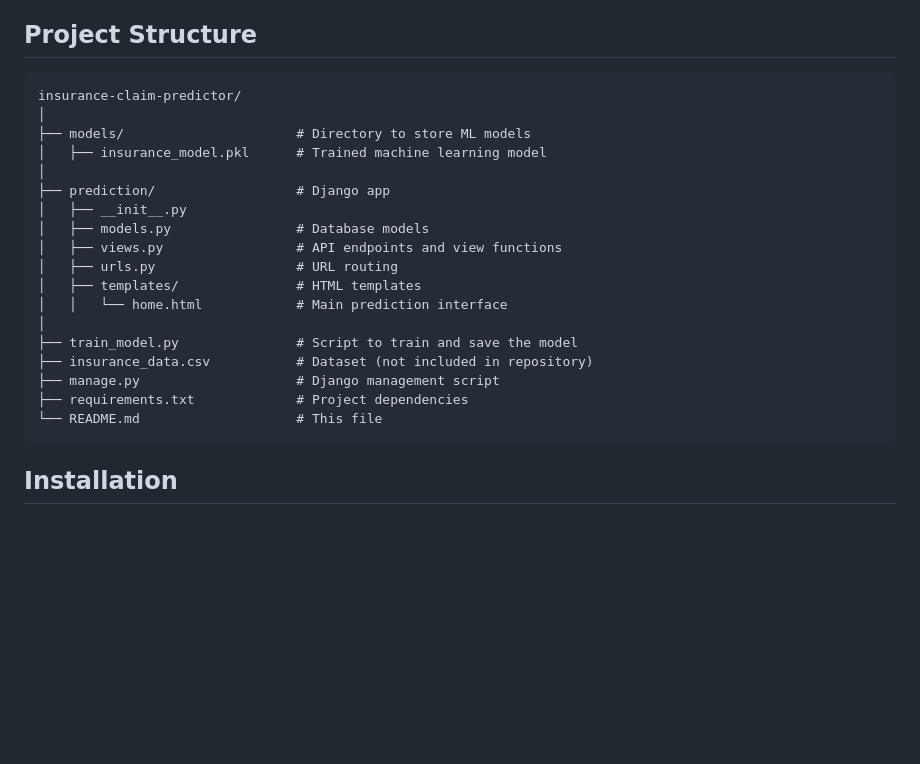
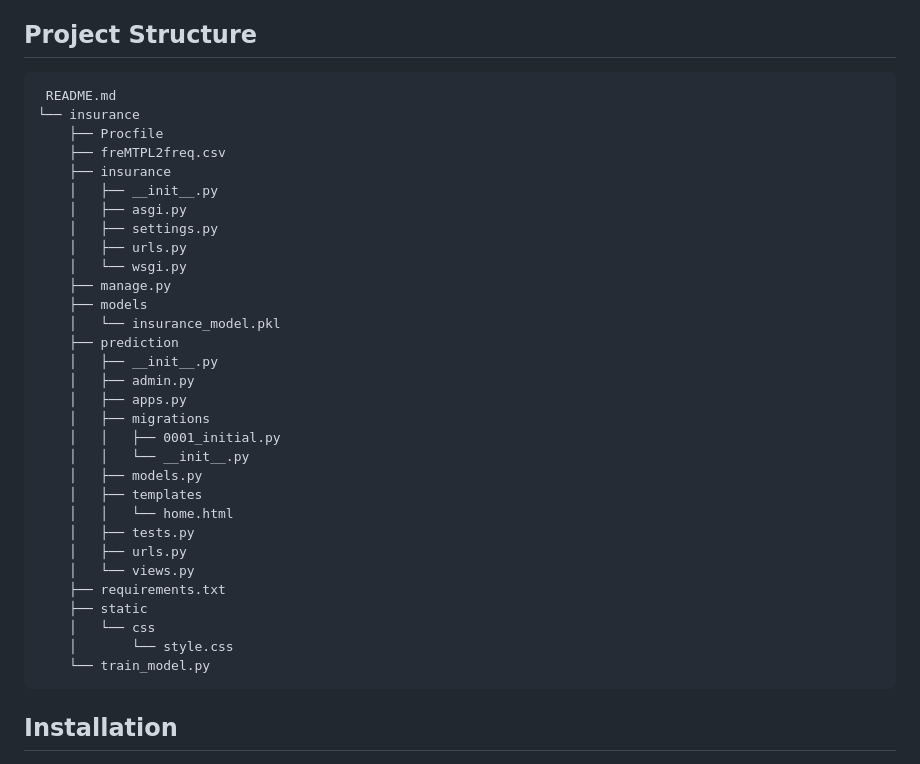
Before and after one commit to Abhinavkataria1406/Motor-insurance, a Markdown page: README.md, the part around the change. GitHub-like rendering; blank space fills up the shorter version.

````diff
--- a/README.md
+++ b/README.md
@@ -20,24 +20,37 @@ This application uses machine learning to predict whether an insurance policy wi
 ## Project Structure
 
 ```
-insurance-claim-predictor/
-│
-├── models/                      # Directory to store ML models
-│   ├── insurance_model.pkl      # Trained machine learning model
-│
-├── prediction/                  # Django app
-│   ├── __init__.py
-│   ├── models.py                # Database models
-│   ├── views.py                 # API endpoints and view functions
-│   ├── urls.py                  # URL routing
-│   ├── templates/               # HTML templates
-│   │   └── home.html            # Main prediction interface
-│
-├── train_model.py               # Script to train and save the model
-├── insurance_data.csv           # Dataset (not included in repository)
-├── manage.py                    # Django management script
-├── requirements.txt             # Project dependencies
-└── README.md                    # This file
+ README.md
+└── insurance
+    ├── Procfile
+    ├── freMTPL2freq.csv
+    ├── insurance
+    │   ├── __init__.py
+    │   ├── asgi.py
+    │   ├── settings.py
+    │   ├── urls.py
+    │   └── wsgi.py
+    ├── manage.py
+    ├── models
+    │   └── insurance_model.pkl
+    ├── prediction
+    │   ├── __init__.py
+    │   ├── admin.py
+    │   ├── apps.py
+    │   ├── migrations
+    │   │   ├── 0001_initial.py
+    │   │   └── __init__.py
+    │   ├── models.py
+    │   ├── templates
+    │   │   └── home.html
+    │   ├── tests.py
+    │   ├── urls.py
+    │   └── views.py
+    ├── requirements.txt
+    ├── static
+    │   └── css
+    │       └── style.css
+    └── train_model.py
 ```
 
 ## Installation
````
